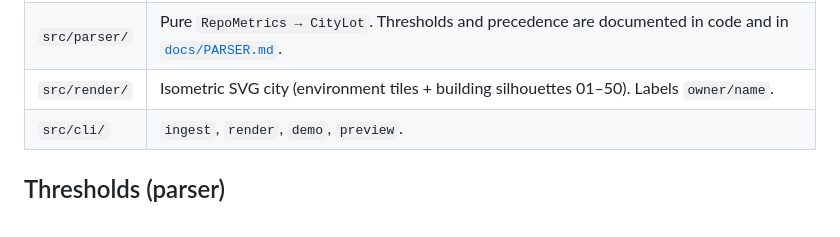
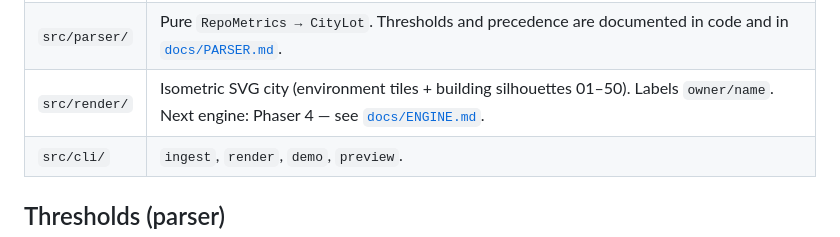
Before and after one commit to maceip/axp-city, a Markdown page: README.md, the part around the change. Rendered like a GitHub page.

```diff
--- a/README.md
+++ b/README.md
@@ -18,7 +18,7 @@ repos.txt  →  ingest/  →  out/metrics.json
 | --- | --- |
 | `src/ingest/` | GitHub GraphQL (token) or REST. Writes `fixtures/github/` so later runs and tests can stay offline. |
 | `src/parser/` | Pure `RepoMetrics → CityLot`. Thresholds and precedence are documented in code and in [`docs/PARSER.md`](docs/PARSER.md). |
-| `src/render/` | Isometric SVG city (environment tiles + building silhouettes 01–50). Labels `owner/name`. |
+| `src/render/` | Isometric SVG city (environment tiles + building silhouettes 01–50). Labels `owner/name`. Next engine: Phaser 4 — see [`docs/ENGINE.md`](docs/ENGINE.md). |
 | `src/cli/` | `ingest`, `render`, `demo`, `preview`. |
 
 ## Thresholds (parser)
```
Also changed, not shown: docs/AXP-UX-SCREENS.md (+2 -0 lines), docs/ENGINE.md (added, +192 -0 lines).
